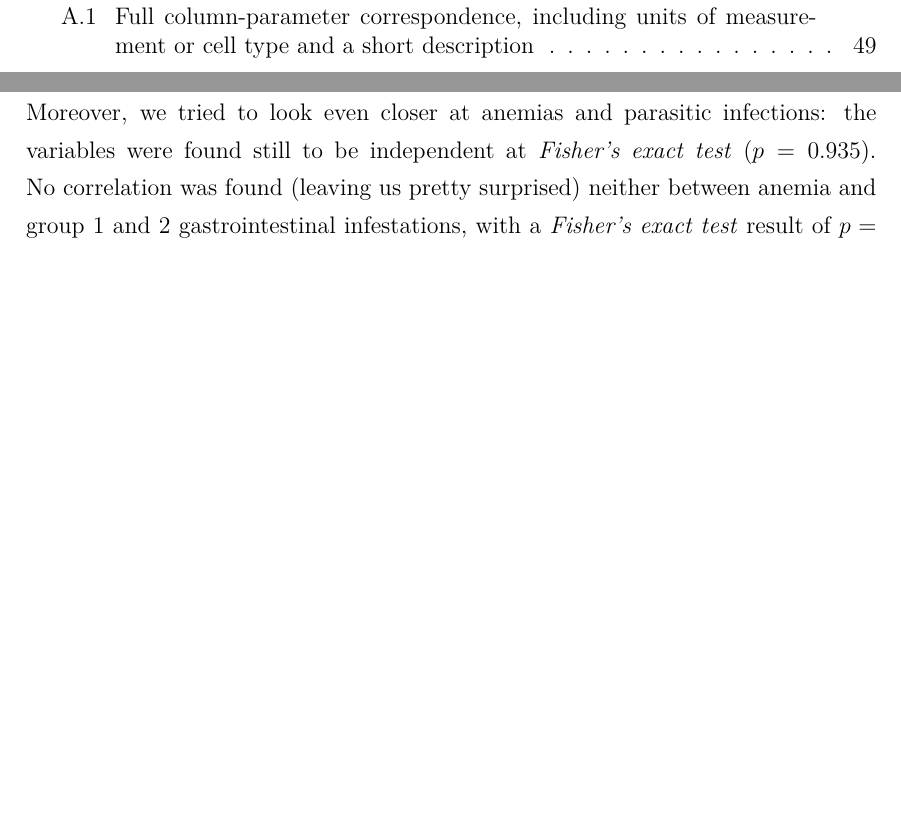
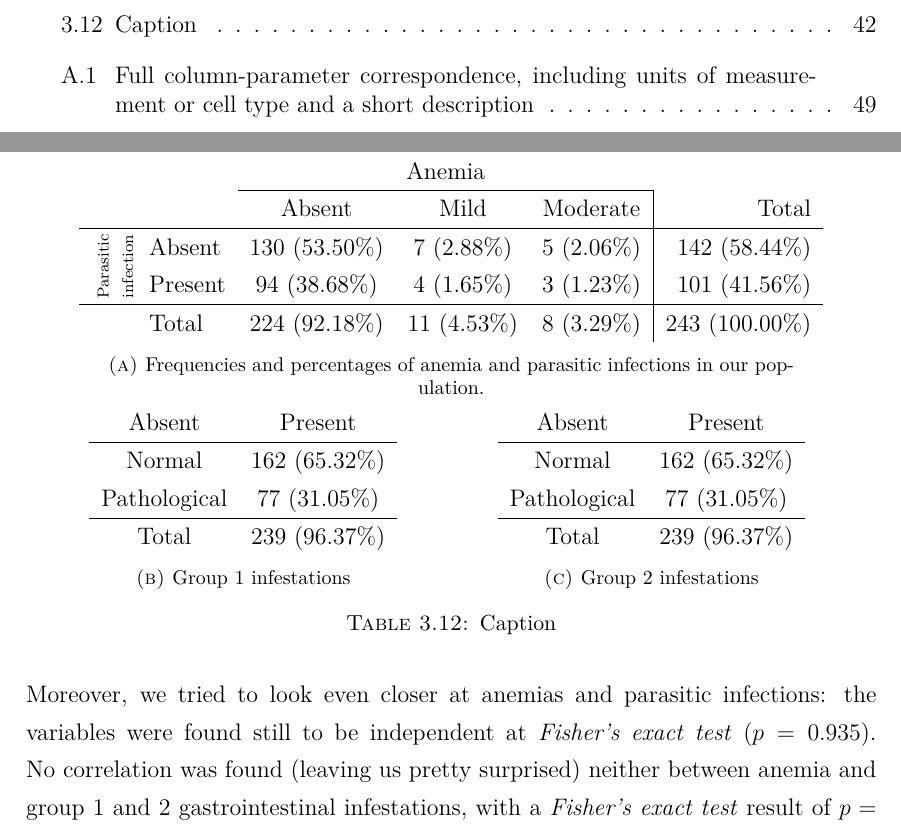
Before and after one commit to MangaUchiha/Tesi, a LaTeX thesis (main.tex, which reads chapters/Results.tex): two parts of pages 10 and 53 of 79, joined at a grey line, cut at the place of the change, the shorter picture padded with empty space. Compiled offline with pdfLaTeX.

Commit message:
Tab 3.12 (A) e bugfix

```diff
--- a/chapters/Results.tex
+++ b/chapters/Results.tex
@@ -787,9 +787,59 @@ This low-MCV low-haemoglobin population all came from Asia ($n=5$, $\sim 55\%$)
     \label{tab:Ferritin_HbMCV}
 \end{table}
 
-Moreover, we tried to look even closer at anemias and parasitic infections: the variables were found still to be independent at \textit{Fisher's exact test} ($p=0.935$). No correlation was found (leaving us pretty surprised) neither between anemia and group 1 and 2 gastrointestinal infestations, with a \textit{Fisher's exact test} result of $p=0.205$ and $p=0.669$ respectively. Tables \ref{tab:TODO}, \ref{tab:TODO}, and \ref{tab:TODO} summarize our findings.\\
+Moreover, we tried to look even closer at anemias and parasitic infections: the variables were found still to be independent at \textit{Fisher's exact test} ($p=0.935$). No correlation was found (leaving us pretty surprised) neither between anemia and group 1 and 2 gastrointestinal infestations, with a \textit{Fisher's exact test} result of $p=0.205$ and $p=0.669$ respectively. Tables \ref{subtab:ParasiteHb}, \ref{subtab:parasite1}, and \ref{subtab:parasite2} summarize our findings.\\
 On the other hand, we found a positive correlation between pathological ferritin and group 1 parasitic infection, with a \textit{Fisher's exact test} result of $p=0.003$. This finding is in accordance with our definitions of group 1 and 2 parasites, since the first commonly express their infections through gastrointestinal bleeding.
 
+%Begin Tables on Parasites and Hb
+\begin{table}
+\centering
+	\begin{subtable}{.9\textwidth}
+	\centering
+	\renewcommand{\arraystretch}{1.3}
+		\begin{tabular}{c l c c c | r}
+		   	  & & \multicolumn{3}{c}{Anemia} & \\
+		   	  \cline{3-5}
+		       & & Absent & Mild & Moderate & Total\\
+		      \hline
+		       \parbox[t]{0.6cm}{\multirow{2}{*}{\rotatebox[origin=c]{90}{\begin{scriptsize}\begin{tabular}[t]{@{}c@{}}Parasitic\\infection\end{tabular}\end{scriptsize}}}} & Absent & 130 (53.50\%) & 7 (2.88\%) & 5 (2.06\%) & 142 (58.44\%)\\
+		       & Present & 94 (38.68\%) & 4 (1.65\%) & 3 (1.23\%) & 101 (41.56\%)\\
+		      \hline
+		       & Total & 224 (92.18\%) & 11 (4.53\%) & 8 (3.29\%) & 243 (100.00\%)\\
+		   \end{tabular}
+	\caption{Frequencies and percentages of anemia and parasitic infections in our population.}
+	\label{subtab:ParasiteHb}
+	\end{subtable}
+	\begin{subtable}{.48\textwidth}
+		\centering
+		\renewcommand{\arraystretch}{1.3}
+		\begin{tabular}{c c}
+		      Absent & Present\\
+		      \hline
+		       Normal & 162 (65.32\%)\\
+		       Pathological & 77 (31.05\%)\\
+		      \hline
+		      Total & 239 (96.37\%) \\
+		   \end{tabular}
+	\caption{Group 1 infestations}
+	\label{subtab:parasite1}
+	\end{subtable}%
+	\begin{subtable}{.48\textwidth}
+		\centering
+		\renewcommand{\arraystretch}{1.3}
+		\begin{tabular}{c c}
+		      Absent & Present\\
+		      \hline
+		       Normal & 162 (65.32\%)\\
+		       Pathological & 77 (31.05\%)\\
+		      \hline
+		      Total & 239 (96.37\%)\\
+		   \end{tabular}
+	\caption{Group 2 infestations}
+	\label{subtab:parasite2}
+	\end{subtable}
+	\label{tab:ParasitesHb}
+	\caption{Caption}
+\end{table}
 %TODO
 %Insert Tab Parassiti-Anemia (TAB 3) HERE e aggiungi reference sopra.
 
```
Also changed, not shown: chapters/Introduction.tex (+2 -1 lines), main.pdf, 6 other files.
